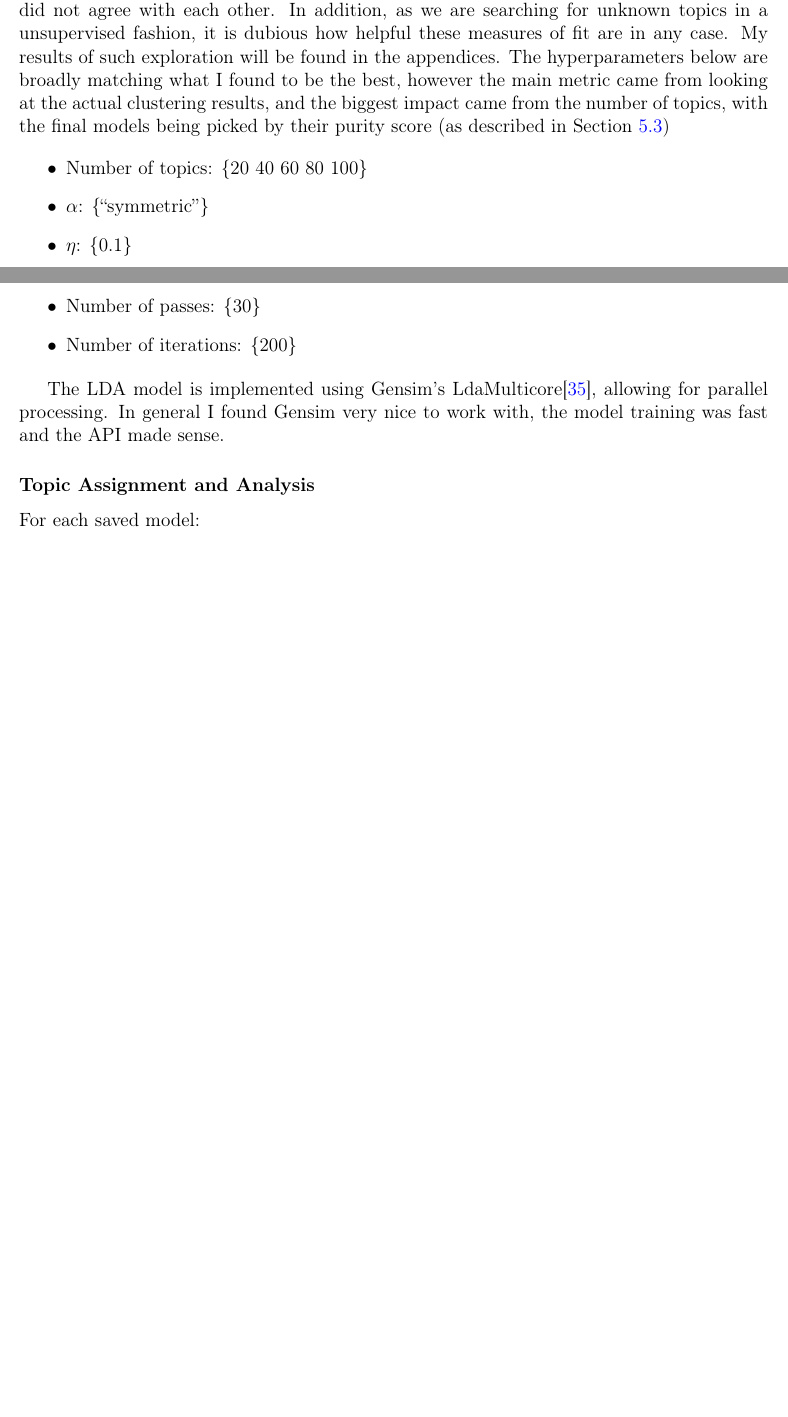
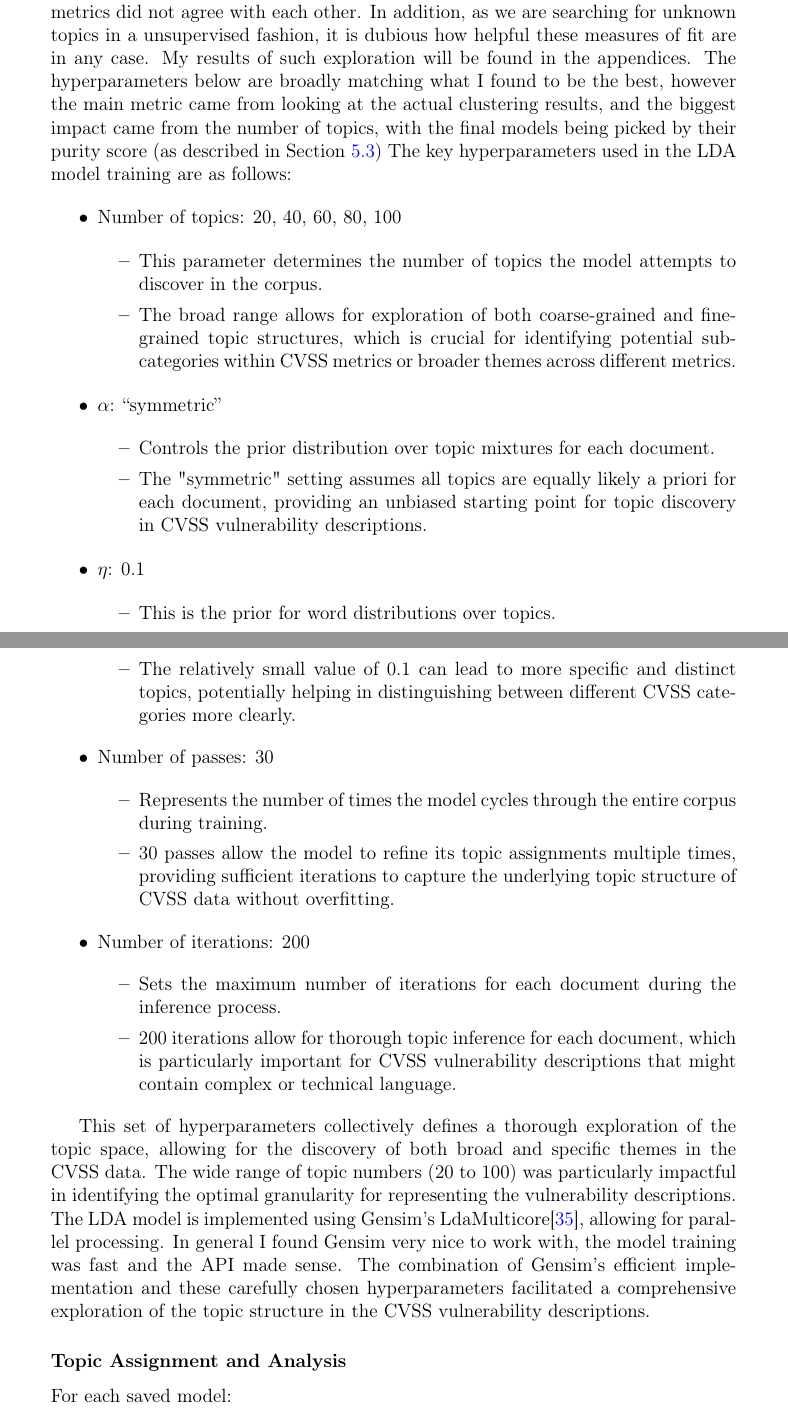
Before and after one commit to ijakenorton/cvss_prediction, a LaTeX paper (report/myreport.tex): two parts of pages 20 and 21 of 42 before the commit and two parts of pages 25 and 26 of 51 after it, joined at a grey line, cut so that both start at the same text, the shorter picture padded with empty space. Compiled offline with pdfLaTeX.

Commit message:
Few structural and tabular changes

```diff
--- a/report/myreport.tex
+++ b/report/myreport.tex
@@ -35,7 +35,7 @@
 \usepackage{soul}
 \addbibresource{refs.bib}
 \usepackage{listings}
-\usepackage[margin=1in]{geometry}
+\usepackage{geometry}
 % To compile the final version of the report (which will remove all the todo content)
 
 % Specify project code 480 or 490 \papercode{480}
@@ -928,33 +921,91 @@ also other options in using something like pretrained fasttext~\cite{fasttext} a
 
 \subsubsection*{LDA Model Training}
 
-
 I have done many different iterations of the models with varying numbers of topics and
 hyperparameters. In grid search attempts I found that the different coherences metrics did not agree
-with each other. In addition, as we are searching for unknown topics in a unsupervised fashion, it is
-dubious how helpful these measures of fit are in any case. My results of such exploration will be
+with each other. In addition, as we are searching for unknown topics in a unsupervised fashion, it
+is dubious how helpful these measures of fit are in any case. My results of such exploration will be
 found in the appendices. The hyperparameters below are broadly matching what I found to be the best,
 however the main metric came from looking at the actual clustering results, and the biggest impact
 came from the number of topics, with the final models being picked by their purity score (as
-described in Section~\ref{sec:purity})
-
-\begin{itemize}
-
-	\item Number of topics: \{20 40 60 80 100\}
-
-	\item $\alpha$: \{\say{symmetric}\}
-
-	\item $\eta$: \{0.1\}
-
-	\item Number of passes: \{30\}
-
-	\item Number of iterations: \{200\}
-
-\end{itemize}
-
-The LDA model is implemented using Gensim's LdaMulticore\cite{gensim}, allowing for parallel
-processing. In general I found Gensim very nice to work with, the model training was fast and the
-API made sense.
+described in Section~\ref{sec:purity}) The key hyperparameters used in the LDA model training are as
+follows:
+
+\begin{itemize}
+
+	\item Number of topics: {20, 40, 60, 80, 100}
+
+	      \begin{itemize}
+
+		      \item This parameter determines the number of topics the model attempts to discover in
+		            the corpus.
+
+		      \item The broad range allows for exploration of both coarse-grained and fine-grained
+		            topic structures, which is crucial for identifying potential sub-categories within
+		            CVSS metrics or broader themes across different metrics.
+
+	      \end{itemize}
+
+	\item $\alpha$: {\say{symmetric}}
+
+	      \begin{itemize}
+
+		      \item Controls the prior distribution over topic mixtures for each document.
+
+		      \item The "symmetric" setting assumes all topics are equally likely a priori for each
+		            document, providing an unbiased starting point for topic discovery in CVSS
+		            vulnerability descriptions.
+
+	      \end{itemize}
+
+	\item $\eta$: {0.1}
+
+	      \begin{itemize}
+
+		      \item This is the prior for word distributions over topics.
+
+		      \item The relatively small value of 0.1 can lead to more specific and distinct topics,
+		            potentially helping in distinguishing between different CVSS categories more
+		            clearly.
+
+	      \end{itemize}
+
+	\item Number of passes: {30}
+
+	      \begin{itemize}
+
+		      \item Represents the number of times the model cycles through the entire corpus during
+		            training.
+
+		      \item 30 passes allow the model to refine its topic assignments multiple times,
+		            providing sufficient iterations to capture the underlying topic structure of CVSS
+		            data without overfitting.
+
+	      \end{itemize}
+
+	\item Number of iterations: {200}
+
+	      \begin{itemize}
+
+		      \item Sets the maximum number of iterations for each document during the inference
+		            process.
+
+		      \item 200 iterations allow for thorough topic inference for each document, which is
+		            particularly important for CVSS vulnerability descriptions that might contain
+		            complex or technical language.
+
+	      \end{itemize}
+
+\end{itemize}
+
+This set of hyperparameters collectively defines a thorough exploration of the topic space, allowing
+for the discovery of both broad and specific themes in the CVSS data. The wide range of topic
+numbers (20 to 100) was particularly impactful in identifying the optimal granularity for
+representing the vulnerability descriptions. The LDA model is implemented using Gensim's
+LdaMulticore\cite{gensim}, allowing for parallel processing. In general I found Gensim very nice to
+work with, the model training was fast and the API made sense. The combination of Gensim's efficient
+implementation and these carefully chosen hyperparameters facilitated a comprehensive exploration of
+the topic structure in the CVSS vulnerability descriptions.
 
 % \subsubsection{Model Evaluation and Selection}
 
```
Also changed, not shown: report/myreport.pdf, report/myreport.tex (51 more changed lines).
